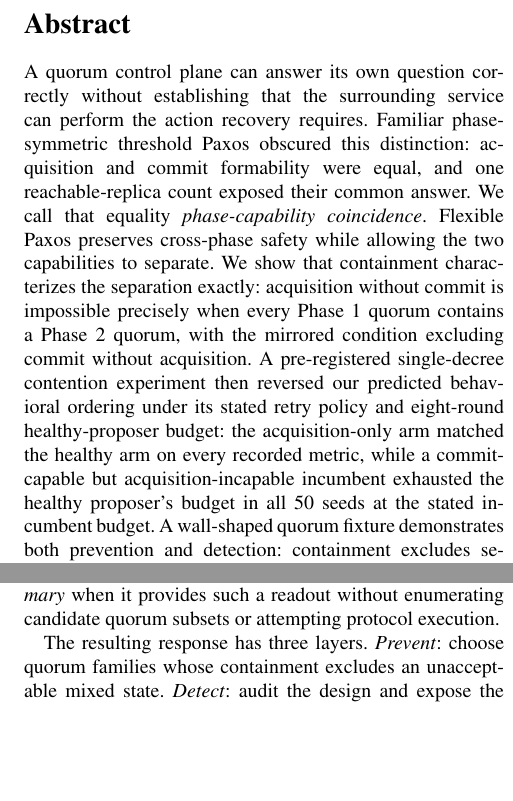
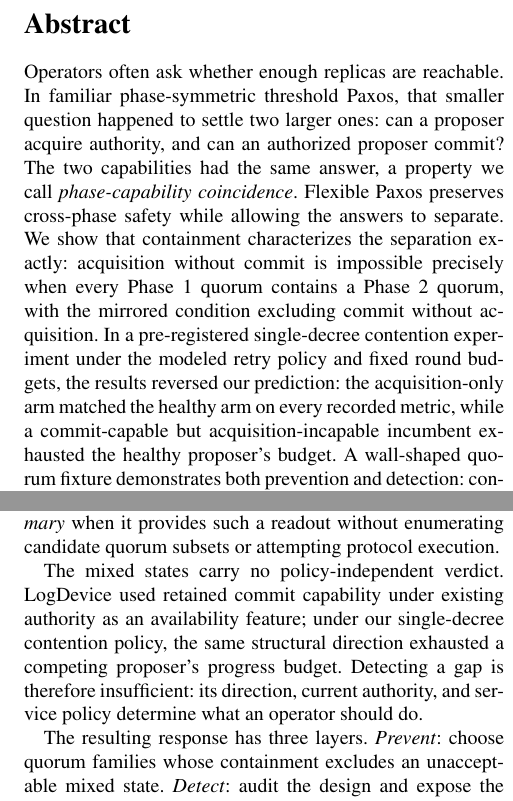
Before and after one commit to fsgeek/eidolon, a LaTeX paper (docs/paper/nines/main.tex): two parts of the columns of pages 1 and 2 of 15, joined at a grey line, cut so that both start at the same text, the shorter picture padded with empty space. Compiled offline with pdfLaTeX.

Commit message:
docs: ease entry into NINeS argument

```diff
--- a/docs/paper/nines/main.tex
+++ b/docs/paper/nines/main.tex
@@ -44,7 +44,7 @@
 \maketitle
 
 \begin{abstract}
-A quorum control plane can answer its own question correctly without establishing that the surrounding service can perform the action recovery requires. Familiar phase-symmetric threshold Paxos obscured this distinction: acquisition and commit formability were equal, and one reachable-replica count exposed their common answer. We call that equality \emph{phase-capability coincidence}. Flexible Paxos preserves cross-phase safety while allowing the two capabilities to separate. We show that containment characterizes the separation exactly: acquisition without commit is impossible precisely when every Phase~1 quorum contains a Phase~2 quorum, with the mirrored condition excluding commit without acquisition. A pre-registered single-decree contention experiment then reversed our predicted behavioral ordering under its stated retry policy and eight-round healthy-proposer budget: the acquisition-only arm matched the healthy arm on every recorded metric, while a commit-capable but acquisition-incapable incumbent exhausted the healthy proposer's budget in all 50 seeds at the stated incumbent budget. A wall-shaped quorum fixture demonstrates both prevention and detection: containment excludes selected mixed states, and an $O(\text{tiers})$ readout names residual capability and failed obligations from supplied connectivity while leaving runtime authority and service policy unknown. Mars and LEO make prolonged and time-varying reachability visible; changing membership remains outside this fixed-epoch result.
+Operators often ask whether enough replicas are reachable. In familiar phase-symmetric threshold Paxos, that smaller question happened to settle two larger ones: can a proposer acquire authority, and can an authorized proposer commit? The two capabilities had the same answer, a property we call \emph{phase-capability coincidence}. Flexible Paxos preserves cross-phase safety while allowing the answers to separate. We show that containment characterizes the separation exactly: acquisition without commit is impossible precisely when every Phase~1 quorum contains a Phase~2 quorum, with the mirrored condition excluding commit without acquisition. In a pre-registered single-decree contention experiment under the modeled retry policy and fixed round budgets, the results reversed our prediction: the acquisition-only arm matched the healthy arm on every recorded metric, while a commit-capable but acquisition-incapable incumbent exhausted the healthy proposer's budget. A wall-shaped quorum fixture demonstrates both prevention and detection: containment excludes selected mixed states, and an $O(\text{tiers})$ readout names residual capability and failed obligations from supplied connectivity while leaving runtime authority and service policy unknown. Mars and LEO make prolonged and time-varying reachability visible; changing membership remains outside this fixed-epoch result.
 \end{abstract}
 
 \section{Introduction}
@@ -58,6 +58,8 @@ Meta's LogDevice supplies the narrower technical instance. LogDevice uses flexib
 Why had that split been so easy to overlook? Familiar majority-based Paxos configurations commonly use the same threshold quorum family for both phases. Phase symmetry makes two questions---can a proposer acquire proposal authority, and can it exercise that authority to complete a commit?---receive the same answer for every reachable set. A node-health dashboard answers neither. The threshold, however, makes their shared answer readable from one replica count at the network vantage under consideration. We call this equality of formability predicates \emph{phase-capability coincidence}. The smaller question, ``how many replicas are reachable?'', appeared to answer both larger ones because the answers happened to coincide. Flexible Paxos~\cite{howard2016} preserves the cross-phase intersection required for safety while allowing that coincidence to dissolve. The health or count answer did not become false; the larger inference from it stopped following.
 
 This paper characterizes that boundary for any finite pair of quorum families. Containment tells us exactly which acquisition-without-commit and commit-without-acquisition states the pair admits, and a construction-independent auditor makes the test executable. A pre-registered, single-decree contention experiment then asks what happens inside the two directions; its reversal of our predicted ordering shows why gap direction and retry policy matter. Finally, a crumbling-wall construction serves as an instrument: it demonstrates how quorum choice can prevent selected gaps and provides a concrete $O(\text{tiers})$ readout of the capabilities and failed obligations that remain. We call a construction \emph{legible with respect to a supplied connectivity summary} when it provides such a readout without enumerating candidate quorum subsets or attempting protocol execution.
+
+The mixed states carry no policy-independent verdict. LogDevice used retained commit capability under existing authority as an availability feature; under our single-decree contention policy, the same structural direction exhausted a competing proposer's progress budget. Detecting a gap is therefore insufficient: its direction, current authority, and service policy determine what an operator should do.
 
 The resulting response has three layers. \emph{Prevent}: choose quorum families whose containment excludes an unacceptable mixed state. \emph{Detect}: audit the design and expose the phase capabilities permitted by supplied connectivity. \emph{Act}: combine those structural answers with fresh runtime authority and an explicit service policy. The last layer is necessary and outside our model; the readout does not detect connectivity, establish current authority, select recovery policy, or guarantee that an operator consults it. Mars and LEO make long and time-varying reachability impossible to hide behind millisecond intuition. The harder case in which membership itself changes remains future work. Our results stay within fixed configuration epochs, and the 5/1/1/3 planetary system used below is an evaluated fixture rather than a proposed deployment.
 
```
Also changed, not shown: docs/paper/nines/main.pdf, docs/paper/nines/main.tex (2 more changed lines).
